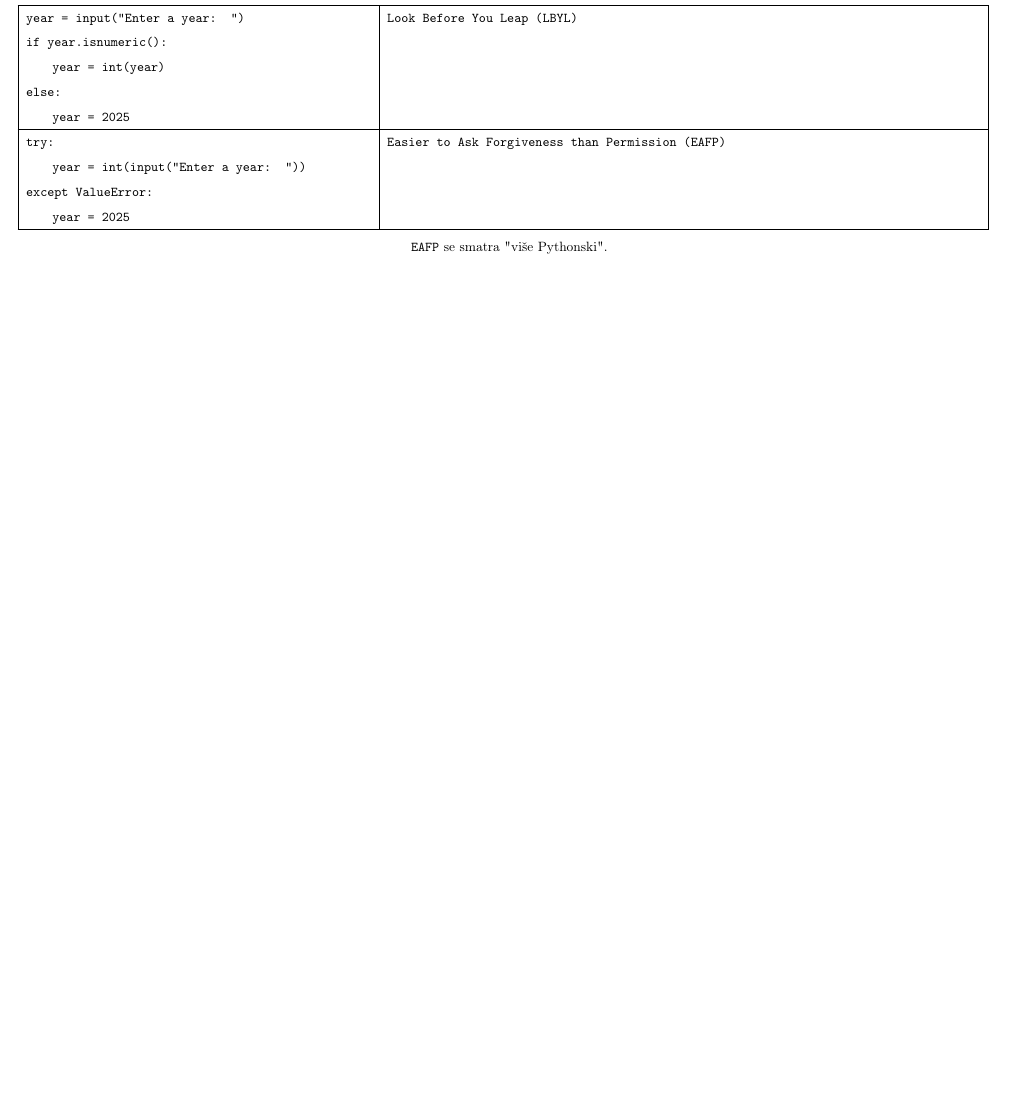
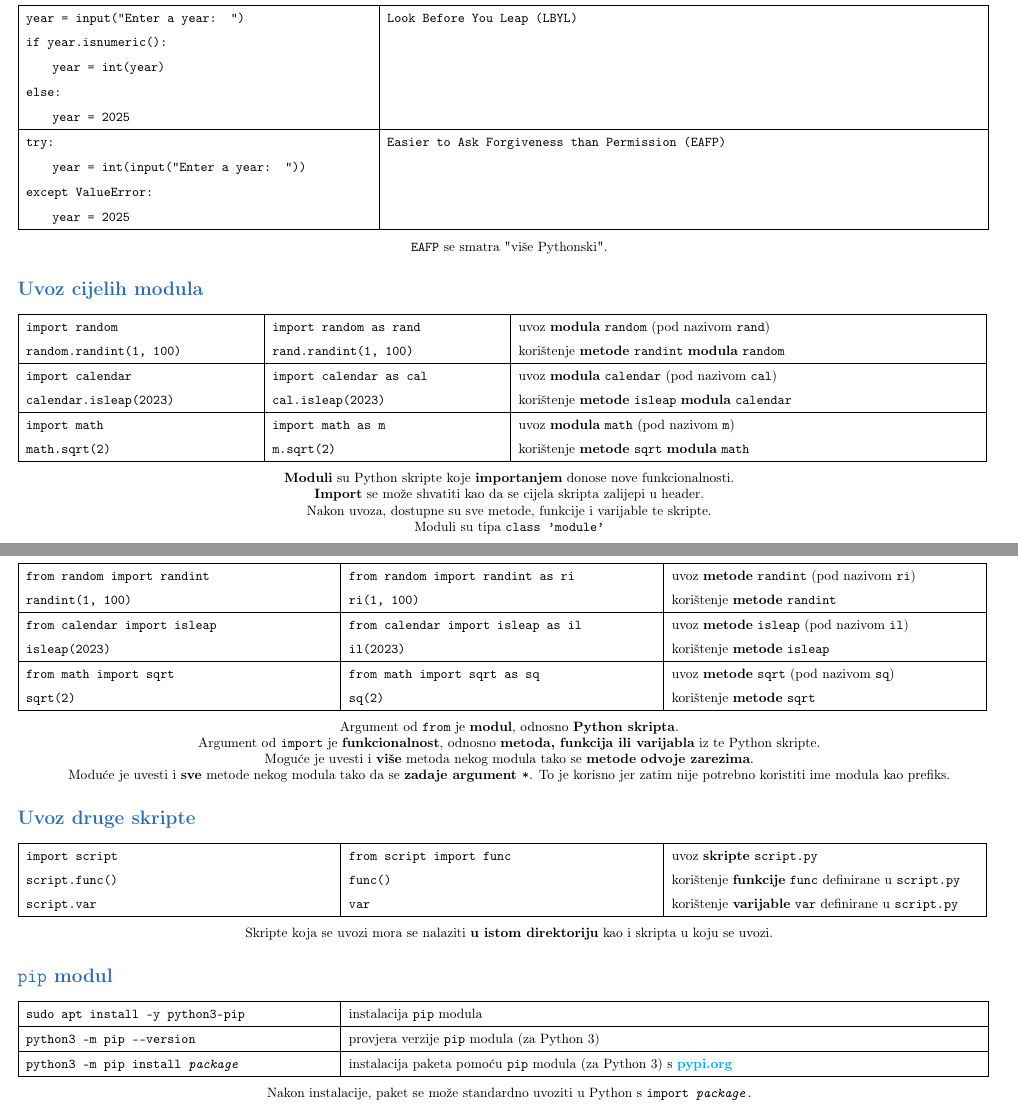
Before and after one commit to kiki385/python-cheatsheet, a LaTeX document (cheatsheet.tex): part of page 20 of 20 before the commit and two parts of pages 20 and 21 of 21 after it, the two joined at a grey line, cut so that both start at the same text, the shorter picture padded with empty space. Compiled offline with pdfLaTeX.

Commit message:
dodaj module

```diff
--- a/cheatsheet.tex
+++ b/cheatsheet.tex
@@ -13,6 +13,15 @@
 \usepackage{lastpage}
 \usepackage[dvipsnames]{xcolor}
 \usepackage{pifont}
+\usepackage{hyperref}
+\hypersetup{
+    colorlinks=true,
+    linkcolor=blue,
+    filecolor=magenta,
+    urlcolor=cyan,
+    pdftitle={python},
+    pdfpagemode=FullScreen,
+}
 
 % Dodaj header i footer
 \pagestyle{fancy}
@@ -957,4 +966,84 @@
         \texttt{EAFP} se smatra "više Pythonski".
     \end{center}
 
+    \section*{\color{NavyBlue} Uvoz cijelih modula}
+    \begin{tabular}{|>{\tt}p{6.00cm}|>{\tt}p{6.00cm}|>{}p{12.00cm}|}
+        \hline
+        import random & import random as rand & uvoz \textbf{modula} \texttt{random} (pod nazivom \texttt{rand})
+        \\
+        random.randint(1, 100) & rand.randint(1, 100) & korištenje \textbf{metode} \texttt{randint} \textbf{modula} \texttt{random}
+        \\ \hline
+        import calendar & import calendar as cal & uvoz \textbf{modula} \texttt{calendar} (pod nazivom \texttt{cal})
+        \\
+        calendar.isleap(2023) & cal.isleap(2023) & korištenje \textbf{metode} \texttt{isleap} \textbf{modula} \texttt{calendar}
+        \\ \hline
+        import math & import math as m & uvoz \textbf{modula} \texttt{math} (pod nazivom \texttt{m})
+        \\
+        math.sqrt(2) & m.sqrt(2) & korištenje \textbf{metode} \texttt{sqrt} \textbf{modula} \texttt{math}
+        \\ \hline
+    \end{tabular}
+    \begin{center}
+        \textbf{Moduli} su Python skripte koje \textbf{importanjem} donose nove funkcionalnosti.
+        \\
+        \textbf{Import} se može shvatiti kao da se cijela skripta zalijepi u header.
+        \\
+        Nakon uvoza, dostupne su sve metode, funkcije i varijable te skripte.
+        \\
+        Moduli su tipa \texttt{class 'module'}
+    \end{center}
+
+    \section*{\color{NavyBlue} Uvoz specifične metode modula}
+    \begin{tabular}{|>{\tt}p{8.00cm}|>{\tt}p{8.00cm}|>{}p{8.00cm}|}
+        \hline
+        from random import randint & from random import randint as ri & uvoz \textbf{metode} \texttt{randint} (pod nazivom \texttt{ri})
+        \\
+        randint(1, 100) & ri(1, 100) & korištenje \textbf{metode} \texttt{randint}
+        \\ \hline
+        from calendar import isleap & from calendar import isleap as il & uvoz \textbf{metode} \texttt{isleap} (pod nazivom \texttt{il})
+        \\
+        isleap(2023) & il(2023) & korištenje \textbf{metode} \texttt{isleap}
+        \\ \hline
+        from math import sqrt & from math import sqrt as sq & uvoz \textbf{metode} \texttt{sqrt} (pod nazivom \texttt{sq})
+        \\
+        sqrt(2) & sq(2) & korištenje \textbf{metode} \texttt{sqrt}
+        \\ \hline
+    \end{tabular}
+    \begin{center}
+        Argument od \texttt{from} je \textbf{modul}, odnosno \textbf{Python skripta}.
+        \\
+        Argument od \texttt{import} je \textbf{funkcionalnost}, odnosno \textbf{metoda, funkcija ili varijabla} iz te Python skripte.
+        \\
+        Moguće je uvesti i \textbf{više} metoda nekog modula tako se \textbf{metode} \textbf{odvoje zarezima}.
+        \\
+        Moduće je uvesti i \textbf{sve} metode nekog modula tako da se \textbf{zadaje argument \texttt{*}}. To je korisno jer zatim nije potrebno koristiti ime modula kao prefiks.
+    \end{center}
+
+    \section*{\color{NavyBlue} Uvoz druge skripte}
+    \begin{tabular}{|>{\tt}p{8.00cm}|>{\tt}p{8.00cm}|>{}p{8.00cm}|}
+        \hline
+        import script & from script import func & uvoz \textbf{skripte} \texttt{script.py}
+        \\
+        script.func() & func() & korištenje \textbf{funkcije} \texttt{func} definirane u \texttt{script.py}
+        \\
+        script.var & var & korištenje \textbf{varijable} \texttt{var} definirane u \texttt{script.py}
+        \\ \hline
+    \end{tabular}
+    \begin{center}
+        Skripte koja se uvozi mora se nalaziti \textbf{u istom direktoriju} kao i skripta u koju se uvozi.
+    \end{center}
+
+    \section*{\color{NavyBlue} \texttt{pip} modul}
+    \begin{tabular}{|>{\tt}p{8.00cm}|>{}p{16.50cm}|}
+        \hline
+        sudo apt install -y python3-pip  & instalacija \texttt{pip} modula
+        \\ \hline
+        python3 -m pip ---version  & provjera verzije \texttt{pip} modula (za Python 3)
+        \\ \hline
+        python3 -m pip install \textit{package} & instalacija paketa pomoću \texttt{pip} modula (za Python 3) s \href{https://pypi.org/}{\textbf{pypi.org}}
+        \\ \hline
+    \end{tabular}
+    \begin{center}
+        Nakon instalacije, paket se može standardno uvoziti u Python s \texttt{import \textit{package}}.
+    \end{center}
+
 \end{document}
```
Also changed, not shown: cheatsheet.pdf, 6 other files.
